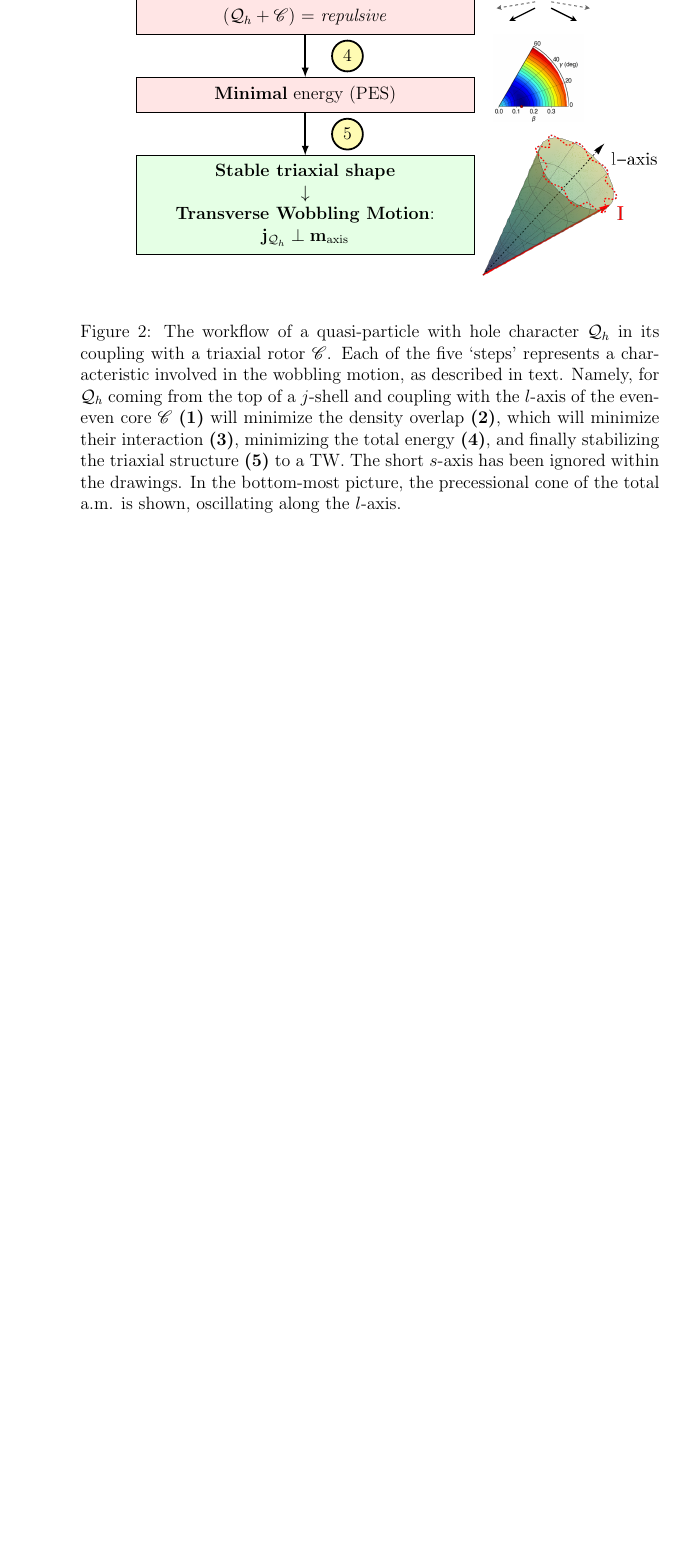
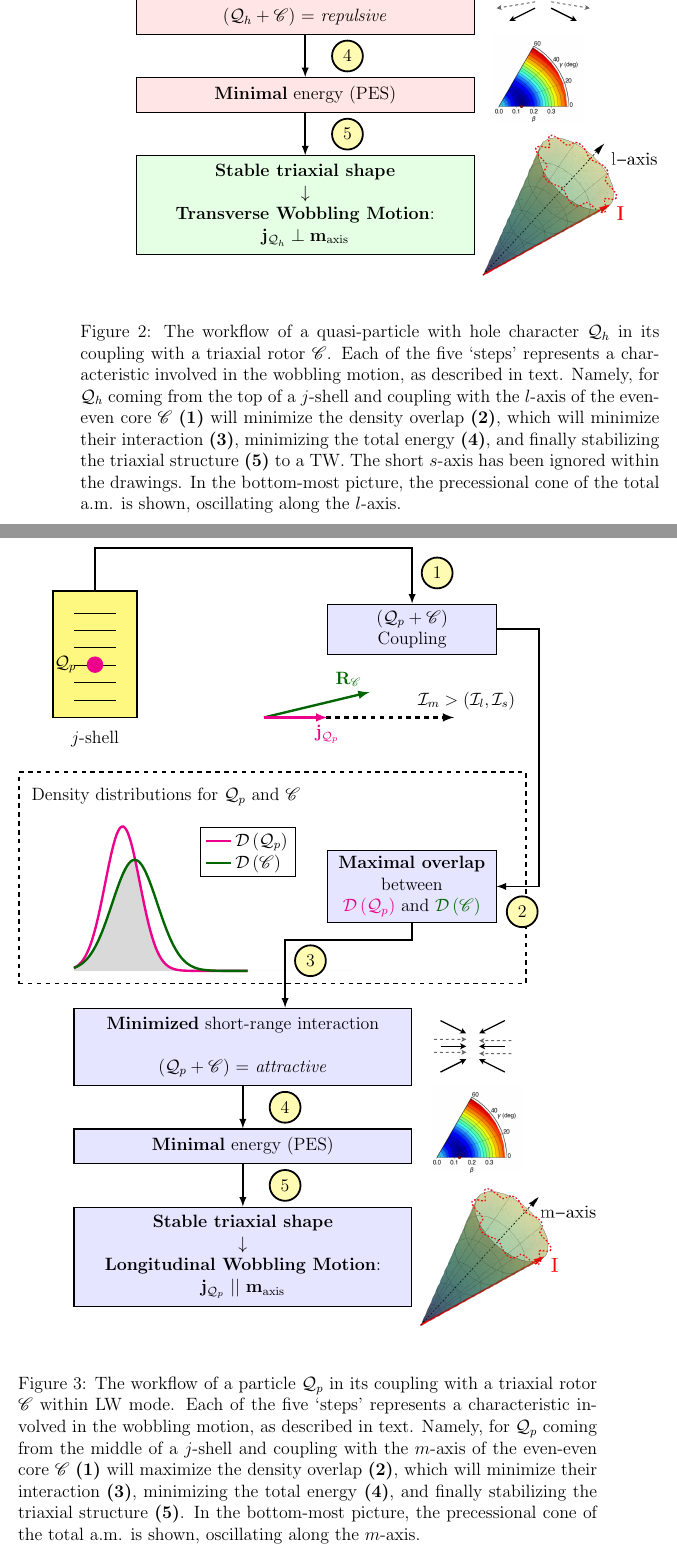
Before and after one commit to basavyr/latex-useful-implementations, a LaTeX book (Codes/tikz/coupling-wobbling-diagrams/main.tex): part of page 2 of 2 before the commit and two parts of pages 2 and 3 of 3 after it, the two joined at a grey line, cut so that both start at the same text, the shorter picture padded with empty space. Compiled offline with pdfLaTeX.

Commit message:
fix figure 3

```diff
--- a/Codes/tikz/coupling-wobbling-diagrams/main.tex
+++ b/Codes/tikz/coupling-wobbling-diagrams/main.tex
@@ -224,112 +224,112 @@
 \caption{The workflow of a quasi-particle with hole character $\mathcal{Q}_h$ in its coupling with a triaxial rotor $\mathscr{C}$. Each of the five `steps' represents a characteristic involved in the wobbling motion, as described in text. Namely, for $\mathcal{Q}_h$ coming from the top of a $j$-shell and coupling with the $l$-axis of the even-even core $\mathscr{C}$ \textbf{(1)} will minimize the density overlap \textbf{(2)}, which will minimize their interaction \textbf{(3)}, minimizing the total energy \textbf{(4)}, and finally stabilizing the triaxial structure \textbf{(5)} to a TW. The short $s$-axis has been ignored within the drawings. In the bottom-most picture, the precessional cone of the total a.m. is shown, oscillating along the $l$-axis.}
 \label{advanced-quasiparticle-coupling-2}
 \end{figure}
-% \begin{figure}
-%     \centering
-%     \begin{tikzpicture}[every text node part/.style={align=center}]
+\begin{figure}
+    \centering
+    \begin{tikzpicture}[every text node part/.style={align=center}]
 
-%         % draw a background box for the density overlap and the two gaussian curves
-%         \node[rectangle, very thick,dashed,draw=black,fill=none] (huge-container-box) [minimum height=5cm,minimum width=12cm,xshift=0.7cm,yshift=-0.3cm] at (2,2.5) {};
+        % draw a background box for the density overlap and the two gaussian curves
+        \node[rectangle, very thick,dashed,draw=black,fill=none] (huge-container-box) [minimum height=5cm,minimum width=12cm,xshift=0.7cm,yshift=-0.3cm] at (2,2.5) {};
 
-%         \begin{scope}[xshift=1cm]
-%             % add coupling schematic
-%             \draw[-latex] [thick, color=black,dashed] (1.5,6) -- (5.5,6) node [yshift=-0.3cm] {$m$-axis};
-%             \draw[-latex] [thick, color=black,dashed] (1.5,6) -- (5.5,6) node [yshift=+0.4cm,xshift=0.6cm] {$\mathcal{I}_m$ - largest MOI};
-%             % \draw[-latex] [thick, color=black,dashed] (1.5,6) -- (1.5,9) node [pos=1,above] {$l$-axis};
-%             \draw[-latex] [ultra thick, color=black!60!green] (1,6) -- (4,6) node [yshift=0.4cm] {$\mathbf{j}_{\mathscr{C}}$};
-%             \draw[-latex] [ultra thick, color=magenta] (1,6) -- (3,6) node [yshift=0.4cm] (my-arrow) {$\mathbf{j}_{\mathcal{Q}_p}$};
-%             \node[rectangle, draw=black, fill=blue!10,anchor=south west, minimum width=4cm] at (3,7.5) (coupling-box) {$(\mathcal{Q}_p+\mathscr{C})$\\ Coupling};
-%         \end{scope}
+        \begin{scope}[xshift=1cm]
+            % add coupling schematic
+            % \draw[-latex] [thick, color=black,dashed] (1.5,6) -- (5.5,6) node [yshift=-0.3cm] {$m$-axis};
+            \draw[-latex] [ultra thick, color=black,dashed] (1.5,6) -- (6,6) node [yshift=+0.4cm,xshift=0.3cm] {$\mathcal{I}_m>(\mathcal{I}_{l},\mathcal{I}_{s})$};
+            % \draw[-latex] [thick, color=black,dashed] (1.5,6) -- (1.5,9) node [pos=1,above] {$l$-axis};
+            \draw[-latex] [ultra thick, color=black!60!green] (1.5,6) -- (4,6.6) node [yshift=0.3cm,xshift=-0.5cm] {$\mathbf{R}_{\mathscr{C}}$};
+            \draw[-latex] [ultra thick, color=magenta] (1.5,6) -- (3,6) node [yshift=-0.4cm] (my-arrow) {$\mathbf{j}_{\mathcal{Q}_p}$};
+            \node[rectangle, draw=black, fill=blue!10,anchor=south west, minimum width=4cm] at (3,7.5) (coupling-box) {$(\mathcal{Q}_p+\mathscr{C})$\\ Coupling};
+        \end{scope}
 
-%         \node[rectangle, draw=black, thick, fill=blue!10, inner sep=0.2cm,minimum width=8 cm] at (2,-1.8) (first-box) {\textbf{Minimized} short-range interaction \\ \\ $(\mathcal{Q}_p+\mathscr{C})$ = \emph{attractive}};
-%         \node[rectangle] (pes-image-box) [right=of first-box,xshift=-0.7cm] {\includegraphics[scale=0.3]{Chapters/Figures/attractive_interaction.pdf}};
+        \node[rectangle, draw=black, thick, fill=blue!10, inner sep=0.2cm,minimum width=8 cm] at (2,-1.8) (first-box) {\textbf{Minimized} short-range interaction \\ \\ $(\mathcal{Q}_p+\mathscr{C})$ = \emph{attractive}};
+        \node[rectangle] (pes-image-box) [right=of first-box,xshift=-0.7cm] {\includegraphics[scale=0.3]{Chapters/Figures/attractive_interaction.pdf}};
 
-%         \node[rectangle, draw=black, thick, fill=blue!10, inner sep=0.2cm,minimum width=8 cm] (second-box) [below=of first-box] {\textbf{Minimal} energy (PES)};
-%         \node[rectangle] (pes-image-box) [right=of second-box,xshift=-0.7cm,yshift=0.4cm] {\includegraphics[scale=0.12]{Chapters/Figures/PES_small_update.png}};
+        \node[rectangle, draw=black, thick, fill=blue!10, inner sep=0.2cm,minimum width=8 cm] (second-box) [below=of first-box] {\textbf{Minimal} energy (PES)};
+        \node[rectangle] (pes-image-box) [right=of second-box,xshift=-0.7cm,yshift=0.4cm] {\includegraphics[scale=0.12]{Chapters/Figures/PES_small_update.png}};
 
-%         \node[rectangle, draw=black, thick, fill=blue!10, inner sep=0.2cm,minimum width=8 cm] (third-box) [below=of second-box] {\textbf{Stable triaxial shape} \\ $\downarrow$ \\ \textbf{Longitudinal Wobbling Motion}: \\ $\mathbf{j}_{\mathcal{Q}_p}\ ||\ (m_\text{axis}\ ||\  \mathbf{j}_\mathscr{C})$};
-%         \node[rectangle] (precession-cone-box) [right=of third-box,xshift=-1cm] {\includegraphics[scale=0.3]{Chapters/Figures/precessional_cone_3.png}};
+        \node[rectangle, draw=black, thick, fill=blue!10, inner sep=0.2cm,minimum width=8 cm] (third-box) [below=of second-box] {\textbf{Stable triaxial shape} \\ $\downarrow$ \\ \textbf{Longitudinal Wobbling Motion}: \\ $\mathbf{j}_{\mathcal{Q}_p}\ ||\ \mathbf{m}_\text{axis}$};
+        \node[rectangle] (precession-cone-box) [right=of third-box,xshift=-1cm] {\includegraphics[scale=0.3]{Chapters/Figures/precessional_cone_3.png}};
 
-%         \node[rectangle, draw=black,xshift=6cm,yshift=2cm,fill=blue!10, minimum width=4cm] (maximal-box) {\textbf{Maximal overlap} \\ between \\ {\color{magenta}$\mathcal{D}\left(\mathcal{Q}_p\right)$} and {\color{black!60!green}$\mathcal{D}\left(\mathscr{C}\right)$}};
+        \node[rectangle, draw=black,xshift=6cm,yshift=2cm,fill=blue!10, minimum width=4cm] (maximal-box) {\textbf{Maximal overlap} \\ between \\ {\color{magenta}$\mathcal{D}\left(\mathcal{Q}_p\right)$} and {\color{black!60!green}$\mathcal{D}\left(\mathscr{C}\right)$}};
 
 
-%         % \draw[-latex] [very thick,black] (inside-node.east) -- ($(inside-node.east)+(2.2,0)$) |- node [xshift=-1.9cm,yshift=2.7cm] (maximal-box) {\textbf{Maximal overlap} \\ between \\ {\color{magenta}$\mathcal{D}\left(\mathcal{Q}_p\right)$} and {\color{black!60!green}$\mathcal{D}\left(\mathscr{C}\right)$}} (first-box.east);
-%         % \draw[-latex] [very thick,black] (first-box) -- node[circle,draw=black,xshift=1cm] {a} (second-box);
-%         \draw[-latex] [very thick,black] (first-box) -- node[circle,draw=black,xshift=1cm,fill=yellow!30] {$4$} (second-box);
-%         \draw[-latex] [very thick,black] (second-box) -- node[circle,draw=black,xshift=1cm,fill=yellow!30] {$5$} (third-box);
-%         % \draw[-latex] [very thick, color=black] (1.5,5.5) -| (maximal-box.east);
+        % \draw[-latex] [very thick,black] (inside-node.east) -- ($(inside-node.east)+(2.2,0)$) |- node [xshift=-1.9cm,yshift=2.7cm] (maximal-box) {\textbf{Maximal overlap} \\ between \\ {\color{magenta}$\mathcal{D}\left(\mathcal{Q}_p\right)$} and {\color{black!60!green}$\mathcal{D}\left(\mathscr{C}\right)$}} (first-box.east);
+        % \draw[-latex] [very thick,black] (first-box) -- node[circle,draw=black,xshift=1cm] {a} (second-box);
+        \draw[-latex] [very thick,black] (first-box) -- node[circle,draw=black,xshift=1cm,fill=yellow!30] {$4$} (second-box);
+        \draw[-latex] [very thick,black] (second-box) -- node[circle,draw=black,xshift=1cm,fill=yellow!30] {$5$} (third-box);
+        % \draw[-latex] [very thick, color=black] (1.5,5.5) -| (maximal-box.east);
 
-%         % draw arrow for coupling and maximal overlap
-%         \draw[-latex] [very thick, color=black] (coupling-box.east) -- ($(coupling-box.east)+(1,0)$) |- node[circle,draw=black,xshift=-0.4cm,yshift=-0.6cm,fill=yellow!30] {$2$} (maximal-box.east);
+        % draw arrow for coupling and maximal overlap
+        \draw[-latex] [very thick, color=black] (coupling-box.east) -- ($(coupling-box.east)+(1,0)$) |- node[circle,draw=black,xshift=-0.4cm,yshift=-0.6cm,fill=yellow!30] {$2$} (maximal-box.east);
 
-%         \begin{axis}[scale=0.6,xshift=-2cm,every axis plot post/.append style={
-%             mark=none,
-%             domain=0:10,
-%             samples=50,
-%             smooth}, % All plots: from -3:3, 50 samples, smooth, no marks
-%             axis x line*=bottom, % no box around the plot, only x and y axis
-%             axis y line*=left, % the * suppresses the arrow tips
-%             axis line style={draw=none},
-%             xtick=\empty, ytick=\empty,
-%             enlargelimits=false,
-%             clip=false,
-%             grid = major,
-%             legend style={at={(1,1)},anchor=north,legend cell align=left}
-%             ]
-%             % extend the axes a bit to the right and top
+        \begin{axis}[scale=0.6,xshift=-2cm,every axis plot post/.append style={
+            mark=none,
+            domain=0:10,
+            samples=50,
+            smooth}, % All plots: from -3:3, 50 samples, smooth, no marks
+            axis x line*=bottom, % no box around the plot, only x and y axis
+            axis y line*=left, % the * suppresses the arrow tips
+            axis line style={draw=none},
+            xtick=\empty, ytick=\empty,
+            enlargelimits=false,
+            clip=false,
+            grid = major,
+            legend style={at={(1,1)},anchor=north,legend cell align=left}
+            ]
+            % extend the axes a bit to the right and top
 
-%             % \addplot [name path=particle-density, color=blue,very thick] {\gauss{5}{0.4}};
-%             % \addplot [name path=core-density, color=black!60!green,very thick] {\gauss{5}{0.65}};
+            % \addplot [name path=particle-density, color=blue,very thick] {\gauss{5}{0.4}};
+            % \addplot [name path=core-density, color=black!60!green,very thick] {\gauss{5}{0.65}};
 
-%             % use filling implementation from this pose
-%             % source: https://tex.stackexchange.com/a/305677/139074
+            % use filling implementation from this pose
+            % source: https://tex.stackexchange.com/a/305677/139074
 
-%             \addplot [name path=model,ultra thick, smooth, color=magenta] {\gauss{2.8}{1}};
-%             \addplot [name path=obs,ultra thick, smooth, color=black!60!green] {\gauss{3.5}{1.3}};
-%             \legend{$\mathcal{D}\left(\mathcal{Q}_p\right)$,$\mathcal{D}\left(\mathscr{C}\right)$}
+            \addplot [name path=model,ultra thick, smooth, color=magenta] {\gauss{2.8}{1}};
+            \addplot [name path=obs,ultra thick, smooth, color=black!60!green] {\gauss{3.5}{1.3}};
+            \legend{$\mathcal{D}\left(\mathcal{Q}_p\right)$,$\mathcal{D}\left(\mathscr{C}\right)$}
 
-%             \node[rectangle, draw=none, thick, fill=none] at (axis cs: 5.3,0.48) (inside-node) {Density distributions for $\mathcal{Q}_p$ and $\mathscr{C}$};
+            \node[rectangle, draw=none, thick, fill=none] at (axis cs: 5.3,0.48) (inside-node) {Density distributions for $\mathcal{Q}_p$ and $\mathscr{C}$};
 
 
-%             \path[name path=lower,
-%             intersection segments={
-%             of=model and obs,
-%             sequence=A0 -- B1}];
+            \path[name path=lower,
+            intersection segments={
+            of=model and obs,
+            sequence=A0 -- B1}];
 
-%             \path[name path=axis] (axis cs:0,0) -- (axis cs:16,0);
+            \path[name path=axis] (axis cs:0,0) -- (axis cs:16,0);
 
-%             \addplot[color=gray!30]
-%             fill between[
-%             of= model and axis]
-%             ;
-%             \addplot[color=white]
-%             fill between[
-%             of=model and obs,
-%             soft clip={domain=0:10}]
-%             ;
+            \addplot[color=gray!30]
+            fill between[
+            of= model and axis]
+            ;
+            \addplot[color=white]
+            fill between[
+            of=model and obs,
+            soft clip={domain=0:10}]
+            ;
 
-%         \end{axis}
+        \end{axis}
 
-%         \begin{scope}[yshift=6cm,xshift=-4cm]
-%             % draw Fermi orbital for a j-particle
-%             \node[rectangle, very thick,draw=black,fill=yellow!50] (jshell-box) [minimum height=3cm,minimum width=2cm] at (2.5,1.5) {};
-%             \foreach \x [count=\xi] in {0.1,0.2,0.3,0.4,0.5,0.6} {
-%                 \draw (2,\xi em) -- (3,\xi em) ;
-%             }
-%             \node at (1.8,1.25) {$\mathcal{Q}_p$};
-%             \node[circle,draw=none,fill=magenta] at (2.5,1.25) {};
-%             \node[] at (2.5,-0.5) {$j$-shell};
-%         \end{scope}
+        \begin{scope}[yshift=6cm,xshift=-4cm]
+            % draw Fermi orbital for a j-particle
+            \node[rectangle, very thick,draw=black,fill=yellow!50] (jshell-box) [minimum height=3cm,minimum width=2cm] at (2.5,1.5) {};
+            \foreach \x [count=\xi] in {0.1,0.2,0.3,0.4,0.5,0.6} {
+                \draw (2,\xi em) -- (3,\xi em) ;
+            }
+            \node at (1.8,1.25) {$\mathcal{Q}_p$};
+            \node[circle,draw=none,fill=magenta] at (2.5,1.25) {};
+            \node[] at (2.5,-0.5) {$j$-shell};
+        \end{scope}
 
-%         %draw arrow from jshell to coupling box
-%         \draw[-latex,very thick] (jshell-box.north) -- ($(jshell-box.north)+(0,1cm)$) node[circle,draw=black,yshift=-0.6cm,xshift=8.1cm,fill=yellow!30] {$1$} -| (coupling-box);
+        %draw arrow from jshell to coupling box
+        \draw[-latex,very thick] (jshell-box.north) -- ($(jshell-box.north)+(0,1cm)$) node[circle,draw=black,yshift=-0.6cm,xshift=8.1cm,fill=yellow!30] {$1$} -| (coupling-box);
 
-%         % connect maximal overlap with minimal interaction
-%         \draw[-latex,very thick] (maximal-box.south) -- ($(maximal-box.south)-(0,0.4cm)$) -| node[draw=black,circle,yshift=-0.5cm,xshift=0.6cm,fill=yellow!30] {$3$} ([xshift=1cm]first-box.north);
+        % connect maximal overlap with minimal interaction
+        \draw[-latex,very thick] (maximal-box.south) -- ($(maximal-box.south)-(0,0.4cm)$) -| node[draw=black,circle,yshift=-0.5cm,xshift=0.6cm,fill=yellow!30] {$3$} ([xshift=1cm]first-box.north);
 
-%     \end{tikzpicture}
+    \end{tikzpicture}
 
-%     \caption{The workflow of a particle $\mathcal{Q}_p$ in its coupling with a triaxial rotor $\mathscr{C}$ within LW mode. Each of the five `steps' represents a characteristic involved in the wobbling motion, as described in text. Namely, for $\mathcal{Q}_p$ coming from the middle of a $j$-shell and coupling with the $m$-axis of the even-even core $\mathscr{C}$ \textbf{(1)} will maximize the density overlap \textbf{(2)}, which will minimize their interaction \textbf{(3)}, minimizing the total energy \textbf{(4)}, and finally stabilizing the triaxial structure \textbf{(5)}. In the bottom-most picture, the precessional cone of the total a.m. is shown, oscillating along the $m$-axis.}
-%     \label{advanced-quasiparticle-coupling-3}
-% \end{figure}
+    \caption{The workflow of a particle $\mathcal{Q}_p$ in its coupling with a triaxial rotor $\mathscr{C}$ within LW mode. Each of the five `steps' represents a characteristic involved in the wobbling motion, as described in text. Namely, for $\mathcal{Q}_p$ coming from the middle of a $j$-shell and coupling with the $m$-axis of the even-even core $\mathscr{C}$ \textbf{(1)} will maximize the density overlap \textbf{(2)}, which will minimize their interaction \textbf{(3)}, minimizing the total energy \textbf{(4)}, and finally stabilizing the triaxial structure \textbf{(5)}. In the bottom-most picture, the precessional cone of the total a.m. is shown, oscillating along the $m$-axis.}
+    \label{advanced-quasiparticle-coupling-3}
+\end{figure}
 \end{document}
```
